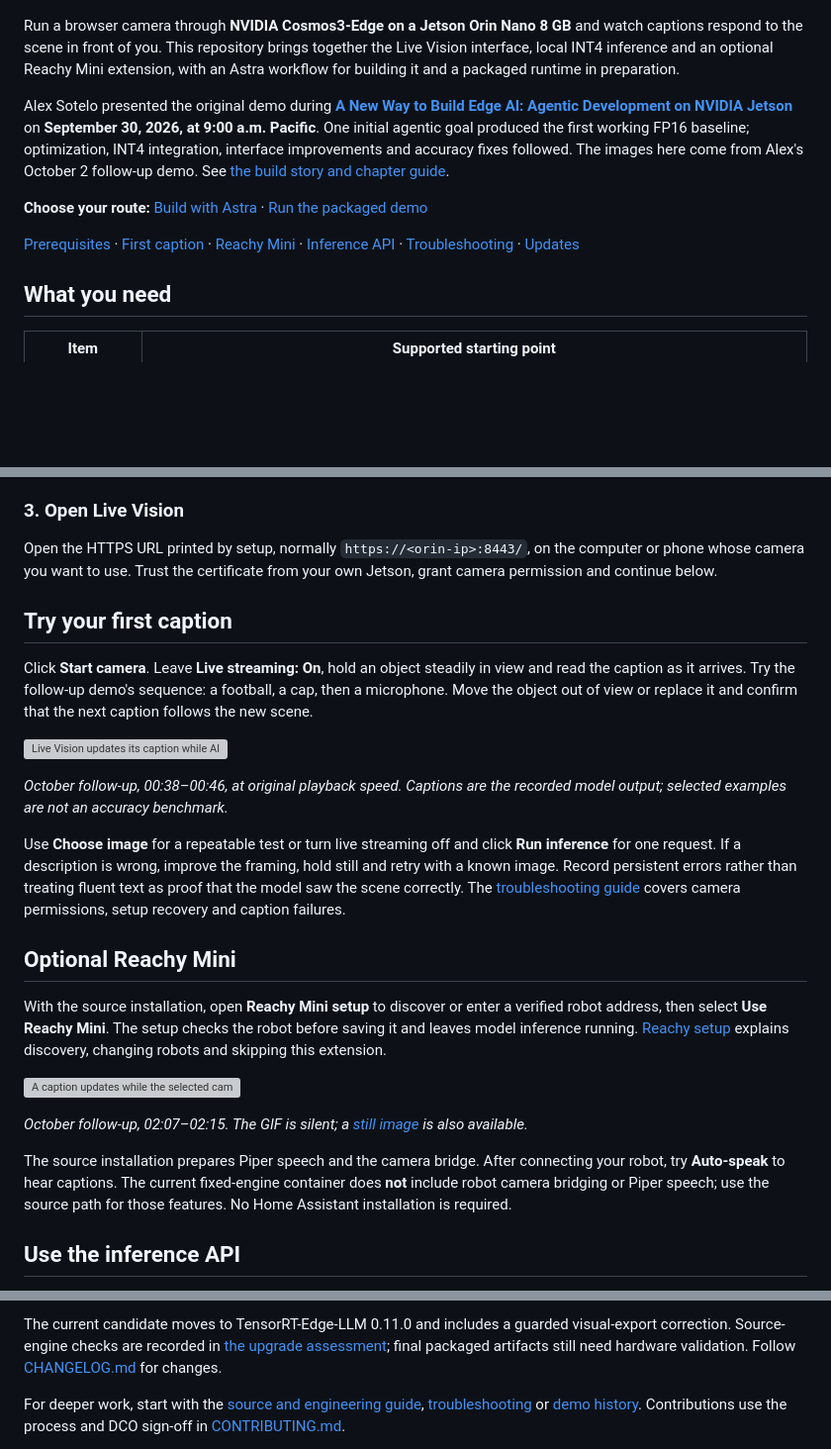
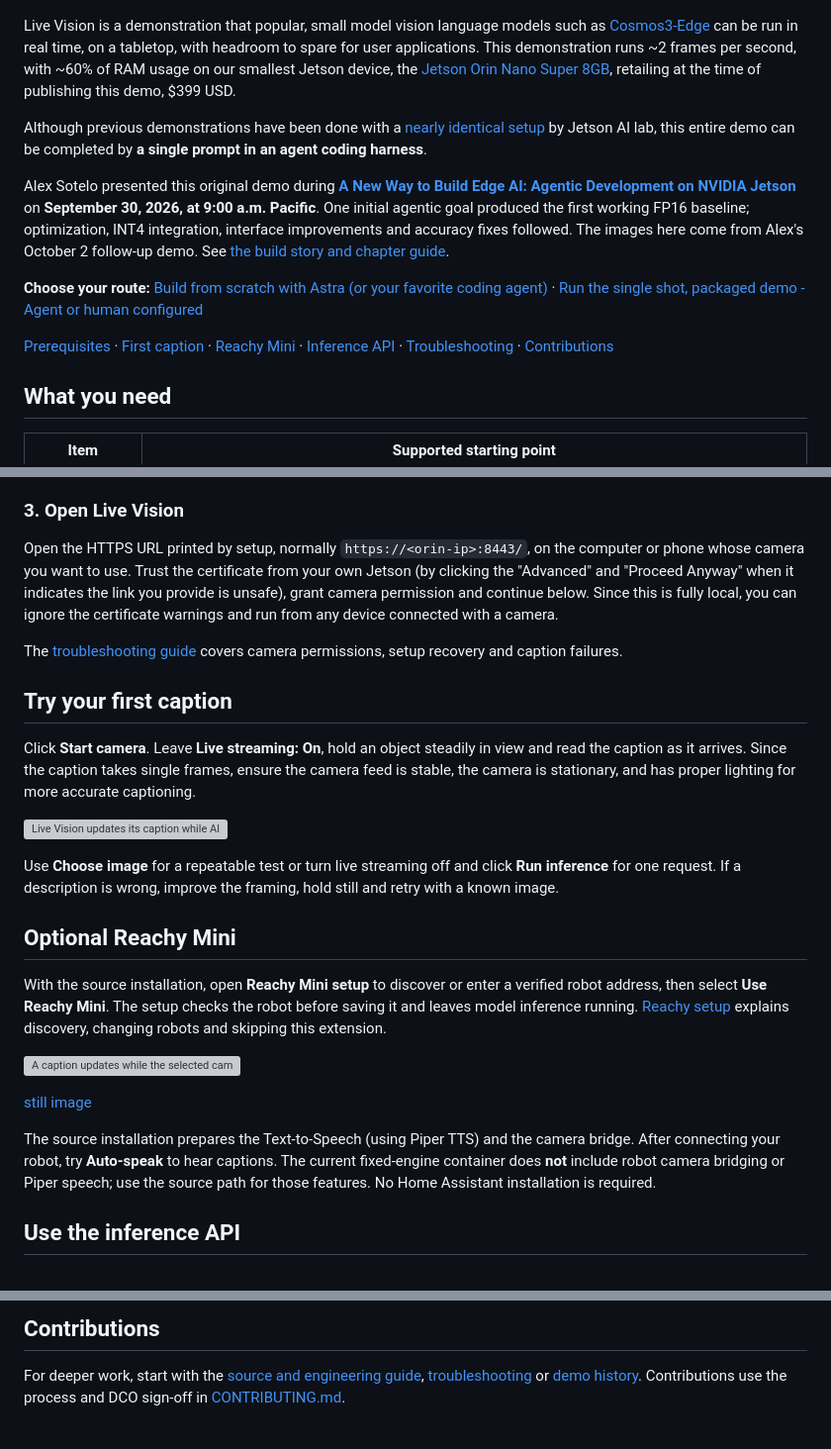
Before and after one commit to NVIDIA-AI-IOT/live-vision-cosmos-demo, a Markdown page: README.md, 3 parts joined by grey strips. Shown at 99% size. Drawn GitHub-style; blank space fills up the shorter version; grey boxes are pictures that could not be loaded.

```diff
--- a/README.md
+++ b/README.md
@@ -2,13 +2,15 @@
 
 ![Alex Sotelo holding a red microphone while Live Vision displays the camera feed and a locally generated caption](docs/media/webcam-caption-00m45s.png)
 
-Run a browser camera through **NVIDIA Cosmos3-Edge on a Jetson Orin Nano 8 GB** and watch captions respond to the scene in front of you. This repository brings together the Live Vision interface, local INT4 inference and an optional Reachy Mini extension, with an Astra workflow for building it and a packaged runtime in preparation.
+Live Vision is a demonstration that popular, small model vision language models such as [Cosmos3-Edge](https://huggingface.co/nvidia/Cosmos3-Edge) can be run in real time, on a tabletop, with headroom to spare for user applications.  This demonstration runs ~2 frames per second, with ~60% of RAM usage on our smallest Jetson device, the [Jetson Orin Nano Super 8GB](https://www.nvidia.com/en-in/autonomous-machines/embedded-systems/jetson-orin/nano-super-developer-kit/), retailing at the time of publishing this demo, $399 USD.
 
-Alex Sotelo presented the original demo during [**A New Way to Build Edge AI: Agentic Development on NVIDIA Jetson**](https://www.youtube.com/live/OF_ryVZmB3w?t=1927) on **September 30, 2026, at 9:00 a.m. Pacific**. One initial agentic goal produced the first working FP16 baseline; optimization, INT4 integration, interface improvements and accuracy fixes followed. The images here come from Alex's October 2 follow-up demo. See [the build story and chapter guide](docs/demo-history.md).
+Although previous demonstrations have been done with a [nearly identical setup](https://www.jetson-ai-lab.com/tutorials/reachy-mini-jetson-assistant/) by Jetson AI lab, this entire demo can be completed by **a single prompt in an agent coding harness**.
 
-**Choose your route:** [Build with Astra](#build-with-astra) · [Run the packaged demo](#run-the-packaged-demo)
+Alex Sotelo presented this original demo during [**A New Way to Build Edge AI: Agentic Development on NVIDIA Jetson**](https://www.youtube.com/live/OF_ryVZmB3w?t=1927) on **September 30, 2026, at 9:00 a.m. Pacific**. One initial agentic goal produced the first working FP16 baseline; optimization, INT4 integration, interface improvements and accuracy fixes followed. The images here come from Alex's October 2 follow-up demo. See [the build story and chapter guide](docs/demo-history.md).
 
-[Prerequisites](#what-you-need) · [First caption](#try-your-first-caption) · [Reachy Mini](#optional-reachy-mini) · [Inference API](#use-the-inference-api) · [Troubleshooting](docs/troubleshooting.md) · [Updates](#updates-and-contributions)
+**Choose your route:** [Build from scratch with Astra (or your favorite coding agent)](#build-with-astra) · [Run the single shot, packaged demo - Agent or human configured](#run-the-packaged-demo)
+
+[Prerequisites](#what-you-need) · [First caption](#try-your-first-caption) · [Reachy Mini](#optional-reachy-mini) · [Inference API](#use-the-inference-api) · [Troubleshooting](docs/troubleshooting.md) · [Contributions](#contributions)
 
 ## What you need
 
@@ -77,17 +77,17 @@ Enter the Jetson's SSH and sudo passwords when prompted. The installer offers Re
 
 ### 3. Open Live Vision
 
-Open the HTTPS URL printed by setup, normally `https://<orin-ip>:8443/`, on the computer or phone whose camera you want to use. Trust the certificate from your own Jetson, grant camera permission and continue below.
+Open the HTTPS URL printed by setup, normally `https://<orin-ip>:8443/`, on the computer or phone whose camera you want to use. Trust the certificate from your own Jetson (by clicking the "Advanced" and "Proceed Anyway" when it indicates the link you provide is unsafe), grant camera permission and continue below.  Since this is fully local, you can ignore the certificate warnings and run from any device connected with a camera.
+
+The [troubleshooting guide](docs/troubleshooting.md) covers camera permissions, setup recovery and caption failures.
 
 ## Try your first caption
 
-Click **Start camera**. Leave **Live streaming: On**, hold an object steadily in view and read the caption as it arrives. Try the follow-up demo's sequence: a football, a cap, then a microphone. Move the object out of view or replace it and confirm that the next caption follows the new scene.
+Click **Start camera**. Leave **Live streaming: On**, hold an object steadily in view and read the caption as it arrives. Since the caption takes single frames, ensure the camera feed is stable, the camera is stationary, and has proper lighting for more accurate captioning.
 
 ![Live Vision updates its caption while Alex Sotelo presents an object to the webcam](docs/media/webcam-live-captions-00m38s-00m46s.gif)
 
-*October follow-up, 00:38–00:46, at original playback speed. Captions are the recorded model output; selected examples are not an accuracy benchmark.*
-
-Use **Choose image** for a repeatable test or turn live streaming off and click **Run inference** for one request. If a description is wrong, improve the framing, hold still and retry with a known image. Record persistent errors rather than treating fluent text as proof that the model saw the scene correctly. The [troubleshooting guide](docs/troubleshooting.md) covers camera permissions, setup recovery and caption failures.
+Use **Choose image** for a repeatable test or turn live streaming off and click **Run inference** for one request. If a description is wrong, improve the framing, hold still and retry with a known image.
 
 ## Optional Reachy Mini
 
@@ -95,9 +95,9 @@ With the source installation, open **Reachy Mini setup** to discover or enter a
 
 ![A caption updates while the selected camera is Reachy Mini](docs/media/reachy-caption-update-02m07s-02m15s.gif)
 
-*October follow-up, 02:07–02:15. The GIF is silent; a [still image](docs/media/reachy-caption-02m14s.png) is also available.*
+[still image](docs/media/reachy-caption-02m14s.png)
 
-The source installation prepares Piper speech and the camera bridge. After connecting your robot, try **Auto-speak** to hear captions. The current fixed-engine container does **not** include robot camera bridging or Piper speech; use the source path for those features. No Home Assistant installation is required.
+The source installation prepares the Text-to-Speech (using Piper TTS) and the camera bridge. After connecting your robot, try **Auto-speak** to hear captions. The current fixed-engine container does **not** include robot camera bridging or Piper speech; use the source path for those features. No Home Assistant installation is required.
 
 ## Use the inference API
 
@@ -129,5 +129,5 @@ Use a small JPEG so the encoded JSON request stays below 2 MiB. Read the returne
 
-The current candidate moves to TensorRT-Edge-LLM 0.11.0 and includes a guarded visual-export correction. Source-engine checks are recorded in [the upgrade assessment](docs/edgellm-0.11-upgrade.md); final packaged artifacts still need hardware validation. Follow [CHANGELOG.md](CHANGELOG.md) for changes.
+## Contributions
 
 For deeper work, start with the [source and engineering guide](docs/source-installation.md), [troubleshooting](docs/troubleshooting.md) or [demo history](docs/demo-history.md). Contributions use the process and DCO sign-off in [CONTRIBUTING.md](CONTRIBUTING.md).
 
```
Also changed, not shown: other parts of README.md (+21 -23 lines).
